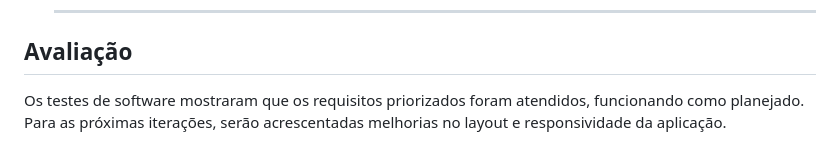
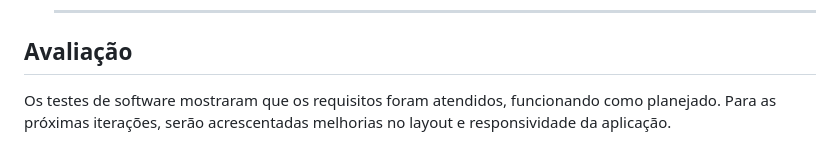
Before and after one commit to ICEI-PUC-Minas-PMV-ADS/pmv-ads-2024-1-e1-proj-web-t5-pmv-ads-2024-1-e1-projfocoacademico, a Markdown page: documentos/08-Registro de Testes de Software.md, the part around the change. Rendered like a GitHub page.

Commit message:
Finalizando testes

```diff
--- a/documentos/08-Registro de Testes de Software.md
+++ b/documentos/08-Registro de Testes de Software.md
@@ -102,4 +102,4 @@ Os testes funcionais realizados na aplicação web são descritos a seguir.
 
 ## Avaliação
 
-Os testes de software mostraram que os requisitos priorizados foram atendidos, funcionando como planejado. Para as próximas iterações, serão acrescentadas melhorias no layout e responsividade da aplicação.
+Os testes de software mostraram que os requisitos foram atendidos, funcionando como planejado. Para as próximas iterações, serão acrescentadas melhorias no layout e responsividade da aplicação.
```
